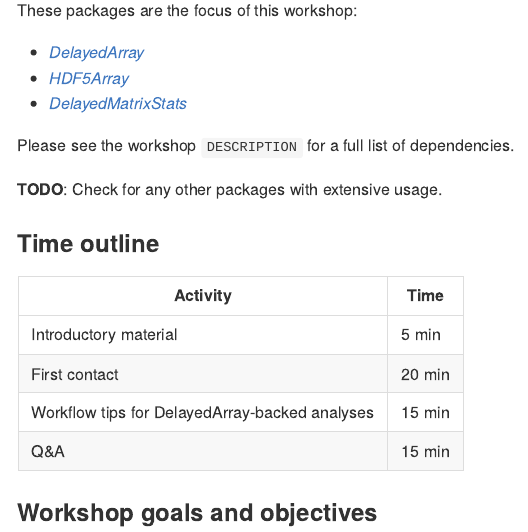
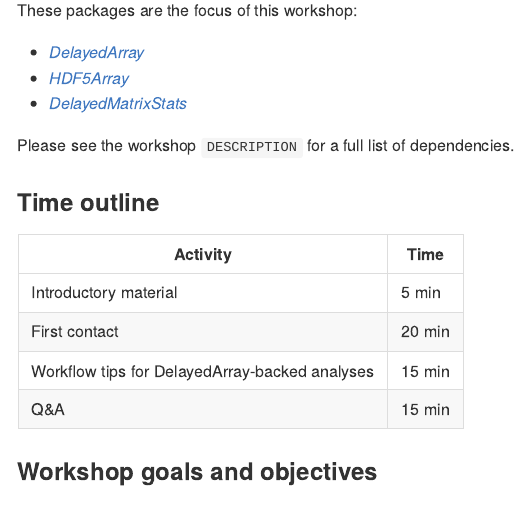
Before and after one commit to PeteHaitch/BioC2020_DelayedArray_workshop, an R Markdown document (README.Rmd): the page in a window 1100 px wide, from 850 px down. The pictures show the output file README.md that the author committed with the source, drawn offline in the style of GitHub; badge pictures from the web are left out.

Commit message:
Update workshop description in vignette and README

```diff
--- a/README.Rmd
+++ b/README.Rmd
@@ -53,8 +53,6 @@ These packages are the focus of this workshop:
 
 Please see the workshop `DESCRIPTION` for a full list of dependencies.
 
-**TODO**: Check for any other packages with extensive usage.
-
 ### Time outline
 
 | Activity                                       | Time   |
```
Also changed, not shown: vignettes/Effectively_using_the_DelayedArray_framework_for_users.Rmd (+0 -2 lines), README.md.
